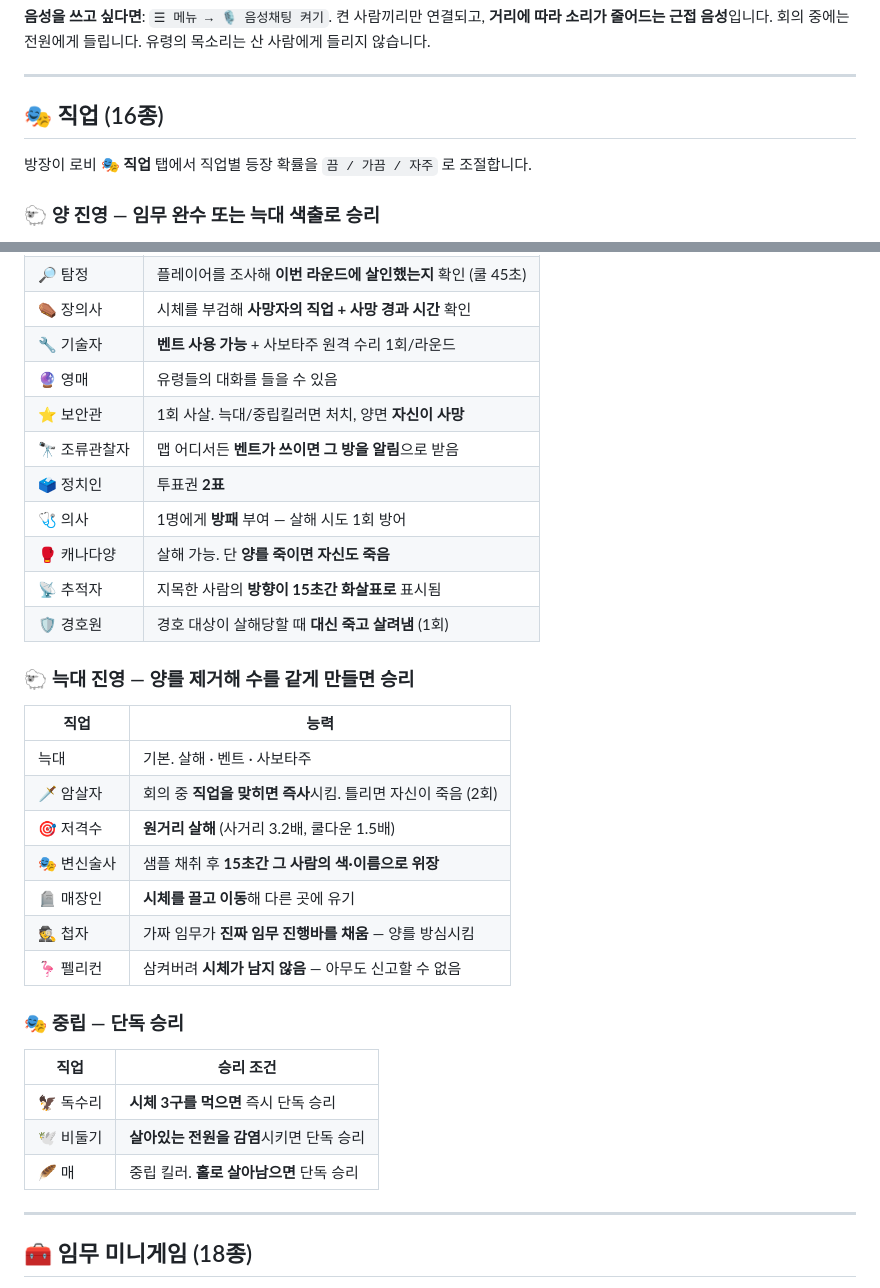
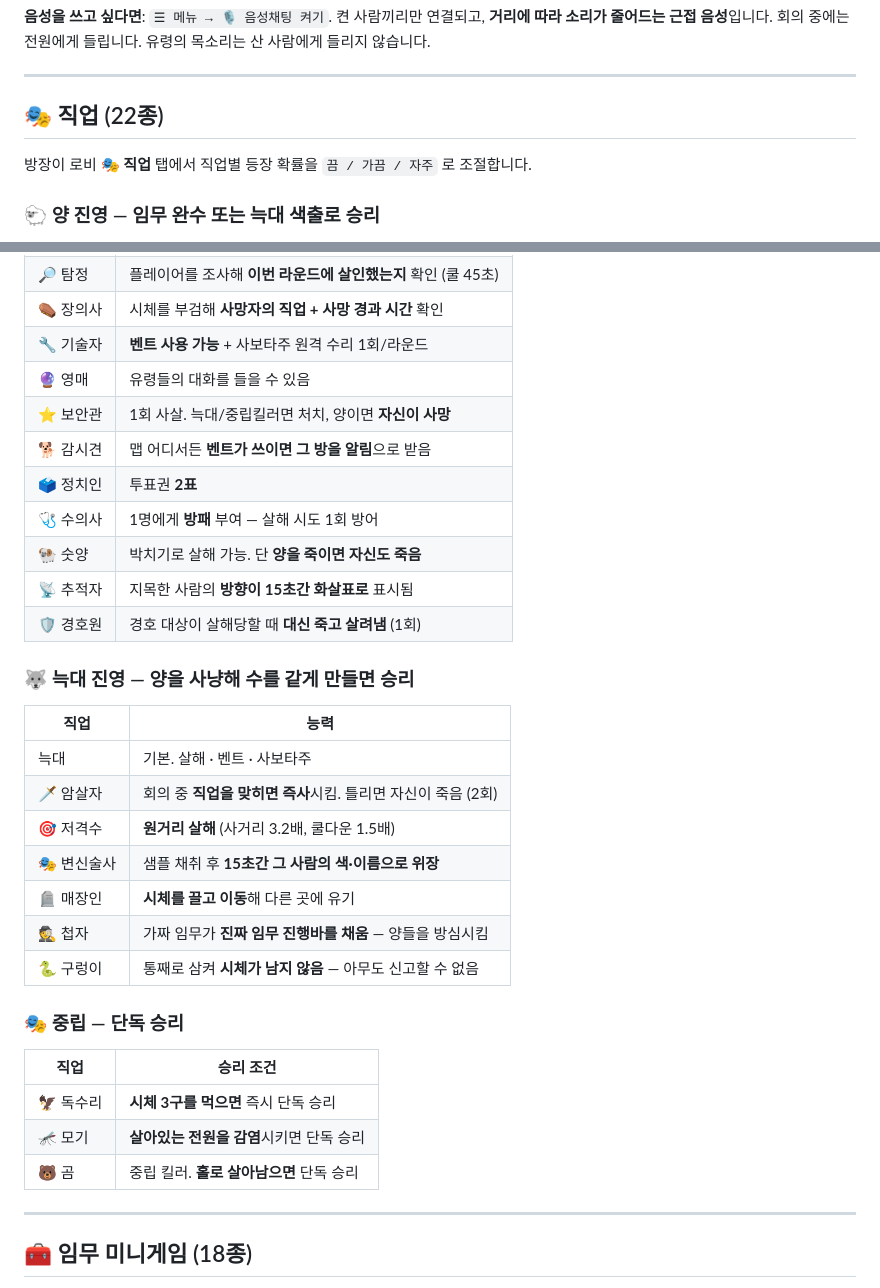
Before and after one commit to jinavav15000-star/mamongus, a Markdown page: README.md, 2 parts joined by grey strips. GitHub-like rendering.

Commit message:
README 직업 표 정리 (치환 오류 수정)
Co-Authored-By: Claude Opus 4.8 <noreply@anthropic.com>

```diff
--- a/README.md
+++ b/README.md
@@ -94,7 +94,7 @@ https://<깃허브아이디>.github.io/<저장소이름>/
 
 ---
 
-## 🎭 직업 (16종)
+## 🎭 직업 (22종)
 
 방장이 로비 **🎭 직업** 탭에서 직업별 등장 확률을 `끔 / 가끔 / 자주` 로 조절합니다.
 
@@ -106,15 +106,15 @@ https://<깃허브아이디>.github.io/<저장소이름>/
 | ⚰️ 장의사 | 시체를 부검해 **사망자의 직업 + 사망 경과 시간** 확인 |
 | 🔧 기술자 | **벤트 사용 가능** + 사보타주 원격 수리 1회/라운드 |
 | 🔮 영매 | 유령들의 대화를 들을 수 있음 |
-| ⭐ 보안관 | 1회 사살. 늑대/중립킬러면 처치, 양면 **자신이 사망** |
-| 🔭 조류관찰자 | 맵 어디서든 **벤트가 쓰이면 그 방을 알림**으로 받음 |
+| ⭐ 보안관 | 1회 사살. 늑대/중립킬러면 처치, 양이면 **자신이 사망** |
+| 🐕 감시견 | 맵 어디서든 **벤트가 쓰이면 그 방을 알림**으로 받음 |
 | 🗳️ 정치인 | 투표권 **2표** |
-| 🩺 의사 | 1명에게 **방패** 부여 — 살해 시도 1회 방어 |
-| 🥊 캐나다양 | 살해 가능. 단 **양를 죽이면 자신도 죽음** |
+| 🩺 수의사 | 1명에게 **방패** 부여 — 살해 시도 1회 방어 |
+| 🐏 숫양 | 박치기로 살해 가능. 단 **양을 죽이면 자신도 죽음** |
 | 📡 추적자 | 지목한 사람의 **방향이 15초간 화살표로** 표시됨 |
 | 🛡️ 경호원 | 경호 대상이 살해당할 때 **대신 죽고 살려냄** (1회) |
 
-### 🐑 늑대 진영 — 양를 제거해 수를 같게 만들면 승리
+### 🐺 늑대 진영 — 양을 사냥해 수를 같게 만들면 승리
 | 직업 | 능력 |
 |---|---|
 | 늑대 | 기본. 살해 · 벤트 · 사보타주 |
@@ -122,15 +122,15 @@ https://<깃허브아이디>.github.io/<저장소이름>/
 | 🎯 저격수 | **원거리 살해** (사거리 3.2배, 쿨다운 1.5배) |
 | 🎭 변신술사 | 샘플 채취 후 **15초간 그 사람의 색·이름으로 위장** |
 | 🪦 매장인 | **시체를 끌고 이동**해 다른 곳에 유기 |
-| 🕵️ 첩자 | 가짜 임무가 **진짜 임무 진행바를 채움** — 양를 방심시킴 |
-| 🦩 펠리컨 | 삼켜버려 **시체가 남지 않음** — 아무도 신고할 수 없음 |
+| 🕵️ 첩자 | 가짜 임무가 **진짜 임무 진행바를 채움** — 양들을 방심시킴 |
+| 🐍 구렁이 | 통째로 삼켜 **시체가 남지 않음** — 아무도 신고할 수 없음 |
 
 ### 🎭 중립 — 단독 승리
 | 직업 | 승리 조건 |
 |---|---|
 | 🦅 독수리 | **시체 3구를 먹으면** 즉시 단독 승리 |
-| 🕊️ 비둘기 | **살아있는 전원을 감염**시키면 단독 승리 |
-| 🪶 매 | 중립 킬러. **홀로 살아남으면** 단독 승리 |
+| 🦟 모기 | **살아있는 전원을 감염**시키면 단독 승리 |
+| 🐻 곰 | 중립 킬러. **홀로 살아남으면** 단독 승리 |
 
 ---
 
```
